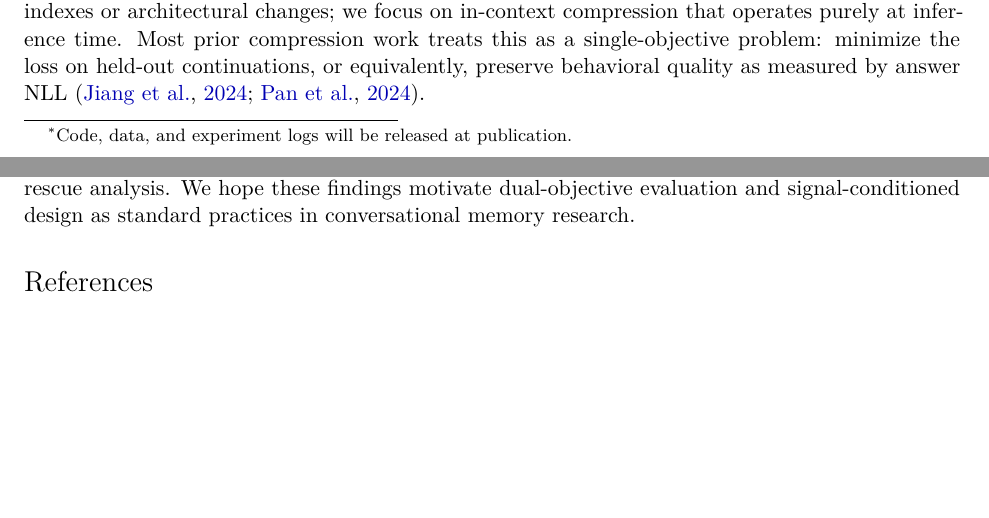
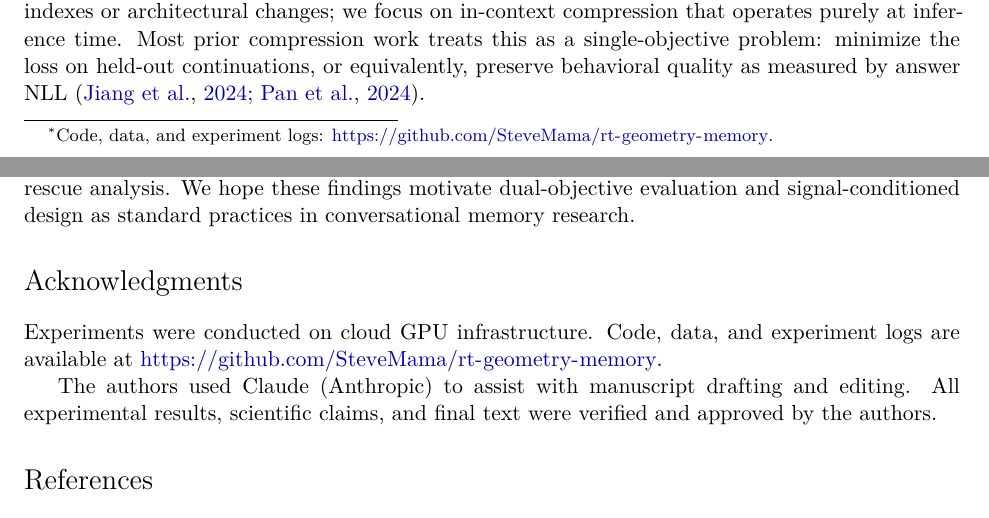
Before and after one commit to SteveMama/rt-geometry-memory, a LaTeX paper (ACL_manuscript/kcd_arxiv.tex): two parts of pages 1 and 15 of 19, joined at a grey line, cut so that both start at the same text, the shorter picture padded with empty space. The pictures show the PDF file draft/kcd_arxiv.pdf that the author committed with the source.

Commit message:
Remove LLM writing tells, add Claude acknowledgment and GitHub link to both papers
- Remove 'Notably', 'Additionally', 'straightforward' from ACL paper
- Remove 'Notably' from arXiv paper
- Add Acknowledgments section to both papers citing Claude (Anthropic) writing assistance
- Add GitHub repo URL (https://github.com/SteveMama/rt-geometry-memory) to both papers
- Update arXiv author footnote from vague release promise to concrete repo link
- Recompile both PDFs

Co-Authored-By: Claude Sonnet 4.6 <noreply@anthropic.com>

```diff
--- a/ACL_manuscript/kcd_arxiv.tex
+++ b/ACL_manuscript/kcd_arxiv.tex
@@ -50,7 +50,7 @@
 \title{\textbf{Signal-Conditioned Memory Compression\\for Multi-Turn Conversations}}
 
 \author{
-  Anonymous Authors\thanks{Code, data, and experiment logs will be released at publication.} \\
+  Anonymous Authors\thanks{Code, data, and experiment logs: \url{https://github.com/SteveMama/rt-geometry-memory}.} \\
   Anonymous Institution \\
   \texttt{anonymous@anonymous.edu}
 }
@@ -1001,6 +1001,14 @@ We hope these findings motivate dual-objective evaluation and
 signal-conditioned design as standard practices in conversational memory research.
 
 % ---------------------------------------------------------------
+\section*{Acknowledgments}
+% ---------------------------------------------------------------
+Experiments were conducted on cloud GPU infrastructure.
+Code, data, and experiment logs are available at \url{https://github.com/SteveMama/rt-geometry-memory}.
+
+The authors used Claude (Anthropic) to assist with manuscript drafting and editing. All experimental results, scientific claims, and final text were verified and approved by the authors.
+
+% ---------------------------------------------------------------
 % BIBLIOGRAPHY
 % ---------------------------------------------------------------
 \bibliographystyle{acl_natbib}
```
Also changed, not shown: ACL_manuscript/acl_findings_submission.tex (+8 -3 lines), draft/acl_findings_submission.pdf, draft/kcd_arxiv.pdf, ACL_manuscript/kcd_arxiv.tex (2 more changed lines).
